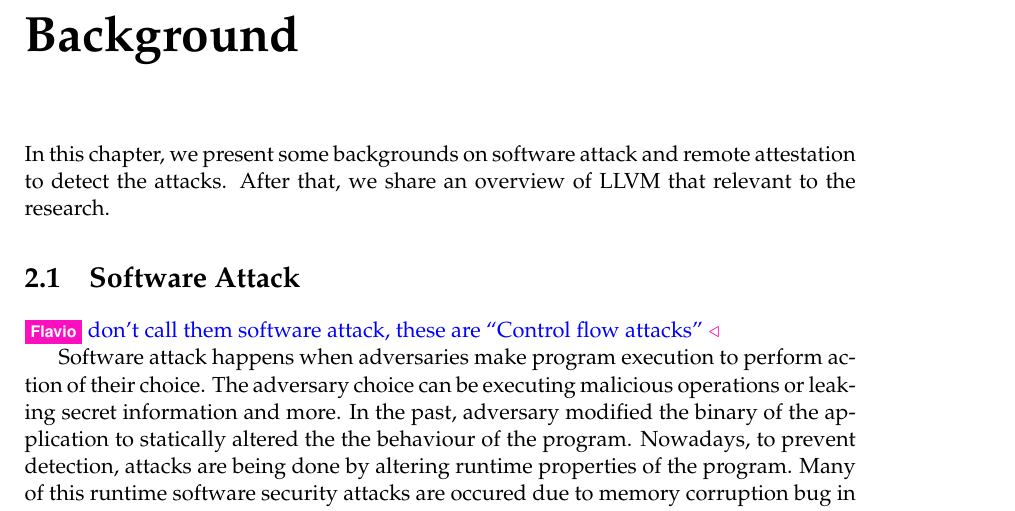
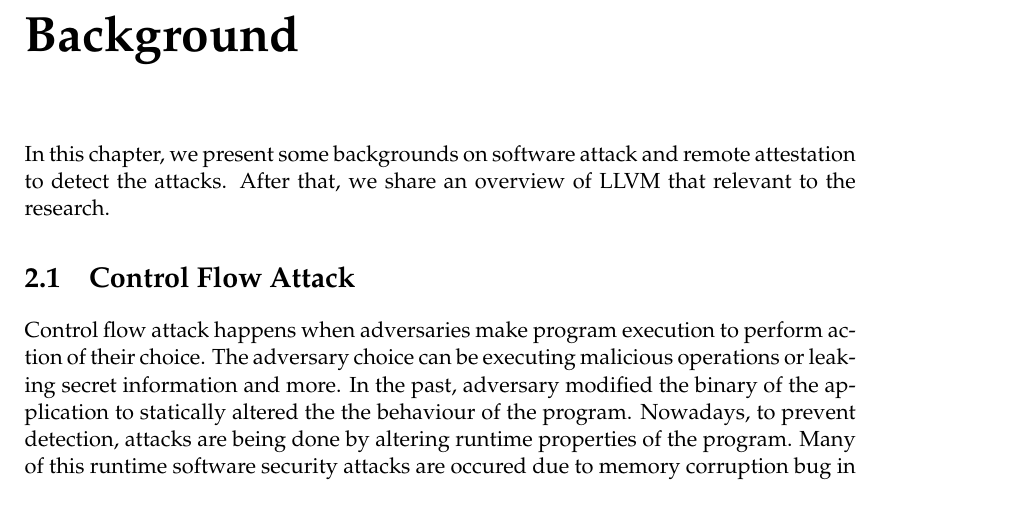
Before and after one commit to lamida/master-thesis, a LaTeX thesis (main.tex, which reads Chapters/Chapter2.tex): part of page 29 of 51, cut so that both start at the same text. Compiled offline with pdfLaTeX.

Commit message:
Use control flow attack term instead of software attack

```diff
--- a/Chapters/Chapter2.tex
+++ b/Chapters/Chapter2.tex
@@ -6,13 +6,11 @@
 
 In this chapter, we present some backgrounds on software attack and remote attestation to detect the attacks. After that, we share an overview of LLVM that relevant to the research.
 
-\section{Software Attack}
+\section{Control Flow Attack}
 
-\ft{don't call them software attack, these are ``Control flow attacks''}
+Control flow attack happens when adversaries make program execution to perform action of their choice. The adversary choice can be executing malicious operations or leaking secret information and more.  In the past, adversary modified the binary of the application to statically altered the the behaviour of the program. Nowadays, to prevent detection, attacks are being done by altering runtime properties of the program. Many of this runtime software security attacks are occured due to memory corruption bug in software written in low-level languages like C and C++ \cite{szekeresSoKEternalWar2013}.
 
-Software attack happens when adversaries make program execution to perform action of their choice. The adversary choice can be executing malicious operations or leaking secret information and more.  In the past, adversary modified the binary of the application to statically altered the the behaviour of the program. Nowadays, to prevent detection, attacks are being done by altering runtime properties of the program. Many of this runtime software security attacks are occured due to memory corruption bug in software written in low-level languages like C and C++ \cite{szekeresSoKEternalWar2013}.
-
-Once memory corruption is triggered, there are different exploit types which adversary can use to perform the attack. Some of the relevant exploits are control-flow hijack \cite{shachamGeometryInnocentFlesh2007, schusterCounterfeitObjectorientedProgramming2015}  and data only attack \cite{chenNonControlDataAttacksAre2005, carliniControlFlowBendingEffectiveness2015}. Control-flow hijack can be classified further into code injection attack and code reuse attack such as return oriented programming \cite{roemerReturnorientedProgrammingSystems2012}.  Code injection attack is already mitigated by Data Exectuion Prevention~\ft{cite}. A return-oriented program chains together short instruction sequences already present in a program’s address space, each of which ends in a \texttt{return} instruction. ROP can't be mititgated by \( W \bigoplus R \)~\ft{cite}.
+Once memory corruption is triggered, there are different exploit types which adversary can use to perform the attack. Some of the relevant exploits are control-flow hijack \cite{shachamGeometryInnocentFlesh2007, schusterCounterfeitObjectorientedProgramming2015}  and data only attack \cite{chenNonControlDataAttacksAre2005, carliniControlFlowBendingEffectiveness2015}. Control-flow hijack can be classified further into code injection attack and code reuse attack such as return oriented programming \cite{roemerReturnorientedProgrammingSystems2012}.  Code injection attack is already mitigated by Data Execution Prevention~\ft{cite}. A return-oriented program chains together short instruction sequences already present in a program’s address space, each of which ends in a \texttt{return} instruction. ROP can't be mititgated by \( W \bigoplus R \)~\ft{cite}.
 
 \ft{Add a citation about all the defenses cited.}
 
```
